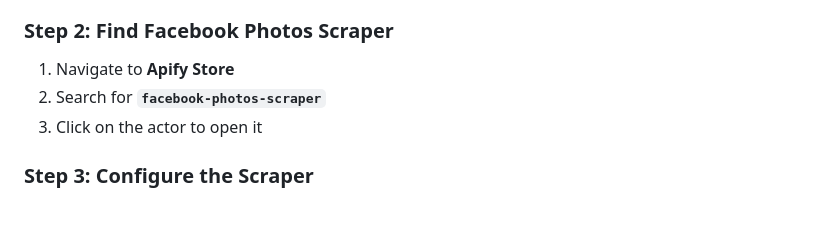
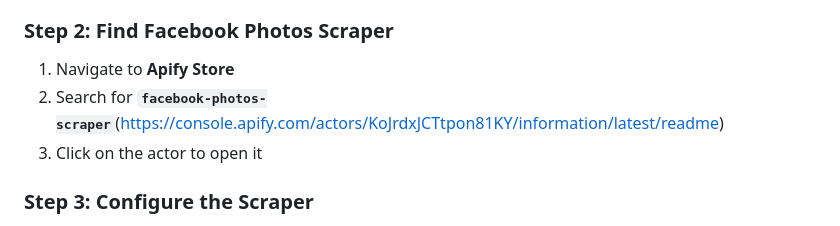
Before and after one commit to QuangBM138/download-img-face-post-json-apify, a Markdown page: README.md, the part around the change. Rendered like a GitHub page.

Commit message:
Add link to facebook-photos-scraper in README
Added link to the Facebook Photos Scraper in the README.

```diff
--- a/README.md
+++ b/README.md
@@ -66,7 +66,7 @@ Facebook Post (73 images)
 ### Step 2: Find Facebook Photos Scraper
 
 1. Navigate to **Apify Store**
-2. Search for **`facebook-photos-scraper`**
+2. Search for **`facebook-photos-scraper`**(https://console.apify.com/actors/KoJrdxJCTtpon81KY/information/latest/readme)
 3. Click on the actor to open it
 
 ### Step 3: Configure the Scraper
```
